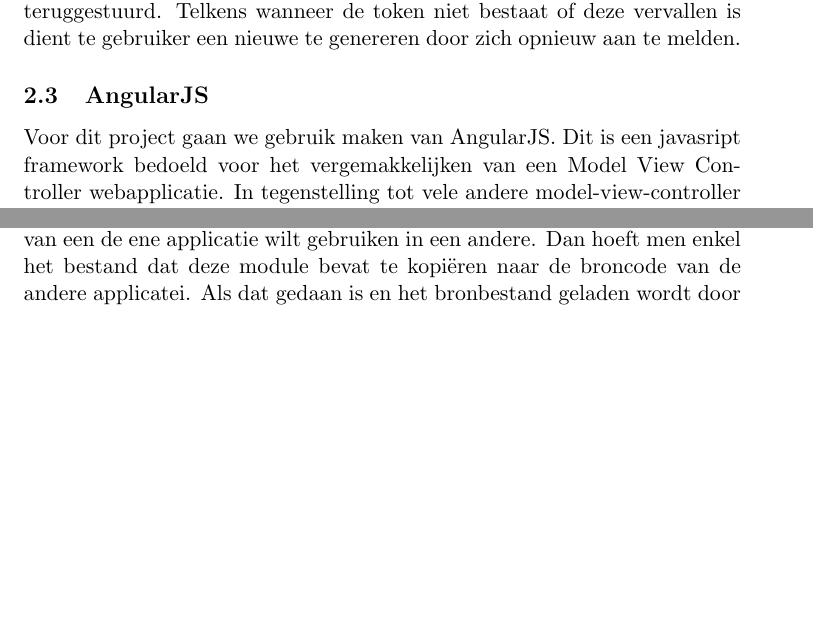
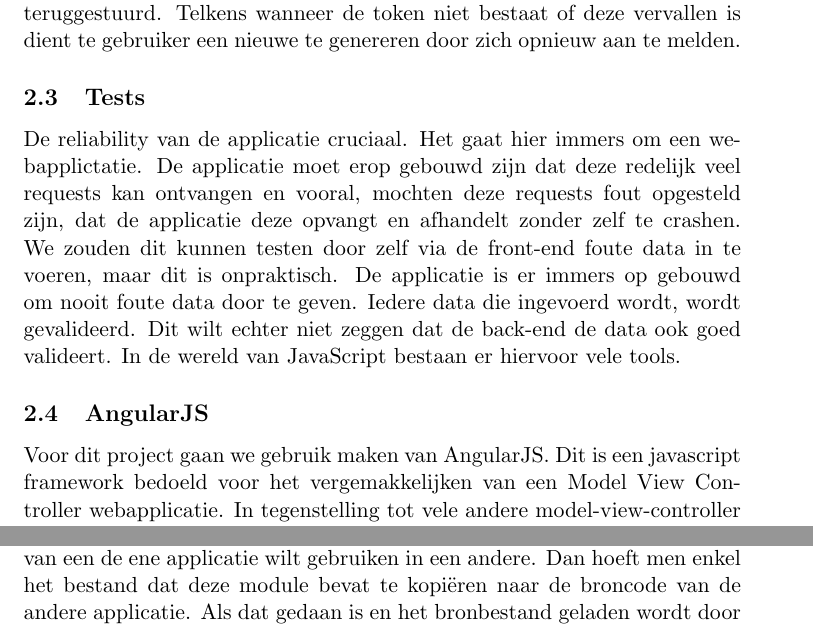
Before and after one commit to seanachaidh/seanclog, a LaTeX document (report/report.tex): two parts of page 6 of 9 before the commit and two parts of page 6 of 10 after it, joined at a grey line, cut so that both start at the same text, the shorter picture padded with empty space. Compiled offline with pdfLaTeX.

Commit message:
Verslag: een stuk schrijven over de tests

```diff
--- a/report/report.tex
+++ b/report/report.tex
@@ -173,10 +173,13 @@ Een RESTApi bestaat uit de volgende componenten.
 \end{description}
 
 \subsubsection{Beveiliging}
-Het hebben van een goede appllicatie betekent niet alleen dat de applicatie er goed uit moet zien. Klanten vertrouwen ons hun gegevens toe. Daarom moeten we erop toezien dat de applicatie goed beveiligd is. Dit hoop ik te bereiken door het gebruik van token based authenticatie. Wanneer een gebruiker zich aanmeldt zouden we alle gebruikers kunnen opsturen. Inclusief het wachtwoord. Wanneer de gebruiker dan data wilt opvragen zou deze terug zijn wachtwoord kunnen opsturen om zijn aanvraag te doen gelden. Dit gaan we echter niet doen. In plaats daarvan gaan we iedere gebruiker een token geven. De bedoeling is dat deze token opgestuurd zal worden in plaats van het wachtwoord. De tokens worden opgeslagen in een aparte collectie tezamen met de een veld waarin de datum staat wanneer de token is gemaakt. Telkens wanneer er een aanvraag afgehandeld wordt, wordt de token meegegeven via de query parameters. Dit wil zeggen de GET paramters. Hierna wordt er naar deze token gezocht. Als deze token bestaat, wordt er gekeken naar de leeftijd van de token. Mocht deze ouder zijn dan zeven dagen wordt er een foutboodschap teruggestuurd. Is dit niet het geval, dan is de aanvraag geautoriseerd en ontvangt de gebruiker zijn gevraagde gegevens. Mocht de token helemaal niet bestaan wordt er tevens een foutboodschap teruggestuurd. Telkens wanneer de token niet bestaat of deze vervallen is dient te gebruiker een nieuwe te genereren door zich opnieuw aan te melden.
+Het hebben van een goede applicatie betekent niet alleen dat de applicatie er goed uit moet zien. Klanten vertrouwen ons hun gegevens toe. Daarom moeten we erop toezien dat de applicatie goed beveiligd is. Dit hoop ik te bereiken door het gebruik van token based authenticatie. Wanneer een gebruiker zich aanmeldt zouden we alle gebruikers kunnen opsturen. Inclusief het wachtwoord. Wanneer de gebruiker dan data wilt opvragen zou deze terug zijn wachtwoord kunnen opsturen om zijn aanvraag te doen gelden. Dit gaan we echter niet doen. In plaats daarvan gaan we iedere gebruiker een token geven. De bedoeling is dat deze token opgestuurd zal worden in plaats van het wachtwoord. De tokens worden opgeslagen in een aparte collectie tezamen met de een veld waarin de datum staat wanneer de token is gemaakt. Telkens wanneer er een aanvraag afgehandeld wordt, wordt de token meegegeven via de query parameters. Dit wil zeggen de GET paramters. Hierna wordt er naar deze token gezocht. Als deze token bestaat, wordt er gekeken naar de leeftijd van de token. Mocht deze ouder zijn dan zeven dagen wordt er een foutboodschap teruggestuurd. Is dit niet het geval, dan is de aanvraag geautoriseerd en ontvangt de gebruiker zijn gevraagde gegevens. Mocht de token helemaal niet bestaan wordt er tevens een foutboodschap teruggestuurd. Telkens wanneer de token niet bestaat of deze vervallen is dient te gebruiker een nieuwe te genereren door zich opnieuw aan te melden.
+
+\subsection{Tests}
+De reliability van de applicatie cruciaal. Het gaat hier immers om een webapplictatie. De applicatie moet erop gebouwd zijn dat deze redelijk veel requests kan ontvangen en vooral, mochten deze requests fout opgesteld zijn, dat de applicatie deze opvangt en afhandelt zonder zelf te crashen. We zouden dit kunnen testen door zelf via de front-end foute data in te voeren, maar dit is onpraktisch. De applicatie is er immers op gebouwd om nooit foute data door te geven. Iedere data die ingevoerd wordt, wordt gevalideerd. Dit wilt echter niet zeggen dat de back-end de data ook goed valideert. In de wereld van JavaScript bestaan er hiervoor vele tools.
 
 \subsection{AngularJS}
-Voor dit project gaan we gebruik maken van AngularJS. Dit is een javasript framework bedoeld voor het vergemakkelijken van een Model View Controller webapplicatie. In tegenstelling tot vele andere model-view-controller frameworks voor webapplicaties, is AngularJS volledig geschreven in JavaScript. Dit heeft tot gevolg dat de applicatie volledig client-side kan werken. Dit heeft dan weer het voordeel dat de applicatie veel sneller zal draaien omdat er minder requests nodig zijn naar de server. Het Angular framework is volledig modulair opgebouwd. Een Angular applicatie bestaat typisch uit enkele modules. Deze modules kunnen verspreid zijn over meerdere bestanden. Wanneer men een applicatie opstart moet men meegeven welke moduels de applicatie precies gebruikt. Dit gebeurd als volgt.
+Voor dit project gaan we gebruik maken van AngularJS. Dit is een javascript framework bedoeld voor het vergemakkelijken van een Model View Controller webapplicatie. In tegenstelling tot vele andere model-view-controller frameworks voor webapplicaties, is AngularJS volledig geschreven in JavaScript. Dit heeft tot gevolg dat de applicatie volledig client-side kan werken. Dit heeft dan weer het voordeel dat de applicatie veel sneller zal draaien omdat er minder requests nodig zijn naar de server. Het Angular framework is volledig modulair opgebouwd. Een Angular applicatie bestaat typisch uit enkele modules. Deze modules kunnen verspreid zijn over meerdere bestanden. Wanneer men een applicatie opstart moet men meegeven welke moduels de applicatie precies gebruikt. Dit gebeurd als volgt.
 
 \begin{verbatim}
 var var seanclogApp = angular.module('seanclogApp',
@@ -184,7 +187,7 @@ var var seanclogApp = angular.module('seanclogApp',
 		 'pascalprecht.translate']);
 \end{verbatim}
 
-Zoals u zelf waarschijnlijk zult merken is de applicatie zelf ook een module. Dit module systeem heeft zijn voordelen. Stel dat men de controllers van een de ene applicatie wilt gebruiken in een andere. Dan hoeft men enkel het bestand dat deze module bevat te kopiëren naar de broncode van de andere applicatei. Als dat gedaan is en het bronbestand geladen wordt door één van de webpagina's van uw applicatie moet men deze module registreren door deze aan de applicatie toe te voegen. Dit gaat als volgt.
+Zoals u zelf waarschijnlijk zult merken is de applicatie zelf ook een module. Dit module systeem heeft zijn voordelen. Stel dat men de controllers van een de ene applicatie wilt gebruiken in een andere. Dan hoeft men enkel het bestand dat deze module bevat te kopiëren naar de broncode van de andere applicatie. Als dat gedaan is en het bronbestand geladen wordt door één van de webpagina's van uw applicatie moet men deze module registreren door deze aan de applicatie toe te voegen. Dit gaat als volgt.
 
 \begin{verbatim}
 var var seanclogApp = angular.module('seanclogApp',
```
